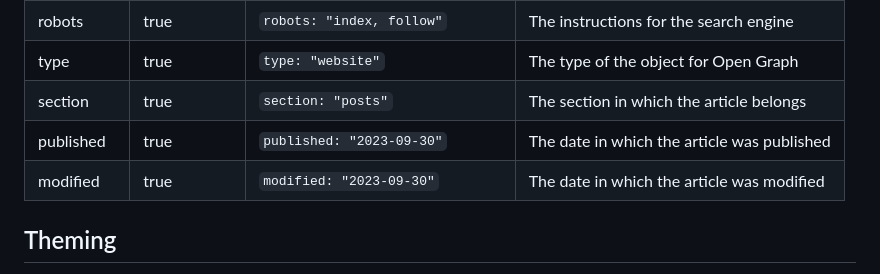
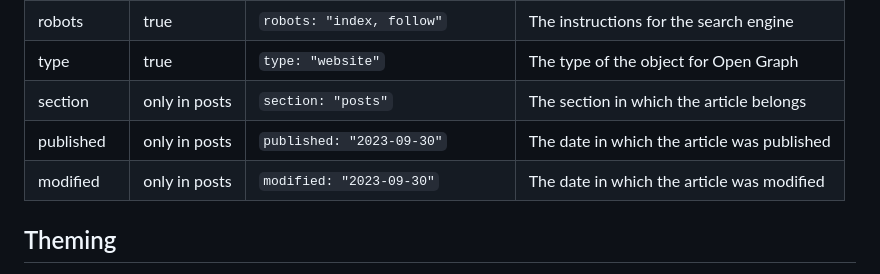
Before and after one commit to kevinsuner/bloggo, a Markdown page: README.md, the part around the change. Rendered like a GitHub page.

Commit message:
Update frontmatter section in README.md

```diff
--- a/README.md
+++ b/README.md
@@ -76,9 +76,9 @@ modified: "2023-09-27"
 | author | true | `author: "itsksrof"` | The author of the page |
 | robots | true | `robots: "index, follow"` | The instructions for the search engine |
 | type | true | `type: "website"` | The type of the object for Open Graph |
-| section | true | `section: "posts"` | The section in which the article belongs |
-| published | true | `published: "2023-09-30"` | The date in which the article was published |
-| modified | true | `modified: "2023-09-30"` | The date in which the article was modified |
+| section | only in posts | `section: "posts"` | The section in which the article belongs |
+| published | only in posts | `published: "2023-09-30"` | The date in which the article was published |
+| modified | only in posts | `modified: "2023-09-30"` | The date in which the article was modified |
 
 ## Theming
 Given that Bloggo focuses on content over features, theming is very straightforward, as there is no possibility of generating more pages, unless you want to dig in the source code to do so. This is by design and I wish to keep it that way. Therefore to add a new theme, you only need to respect a certain file structure, this doesn't mean that you can't add new things, for example you've could create a navigation bar that included links to your social media, or a homepage with an avatar if you wish, so yes, you are certainly limited, but still you can do a lot of things within those bounds. If Bloggo doesn't suit your use-case there are wonderful alternatives like [Hugo](https://gohugo.io/) that will surely do.
```
